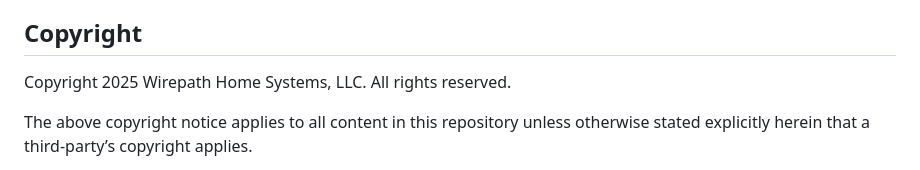
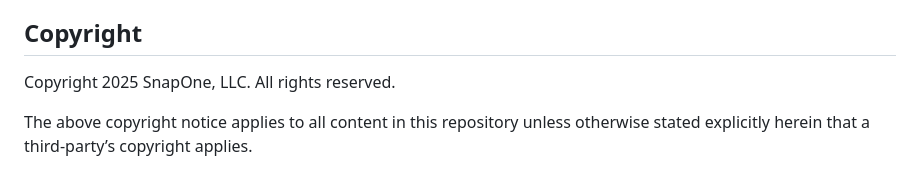
Before and after one commit to snap-one/docs-driverworks-proxyprotocol-mediaplayer, a Markdown page: LICENSE.md, the part around the change. Drawn GitHub-style.

```diff
--- a/LICENSE.md
+++ b/LICENSE.md
@@ -12,7 +12,7 @@ Control4 retains the right to make changes to this repository or related product
 
 ## Copyright
 
-Copyright 2025 Wirepath Home Systems, LLC. All rights reserved.
+Copyright 2025 SnapOne, LLC. All rights reserved.
 
 The above copyright notice applies to all content in this repository unless otherwise stated explicitly herein that a third-party’s copyright applies.
 
```
